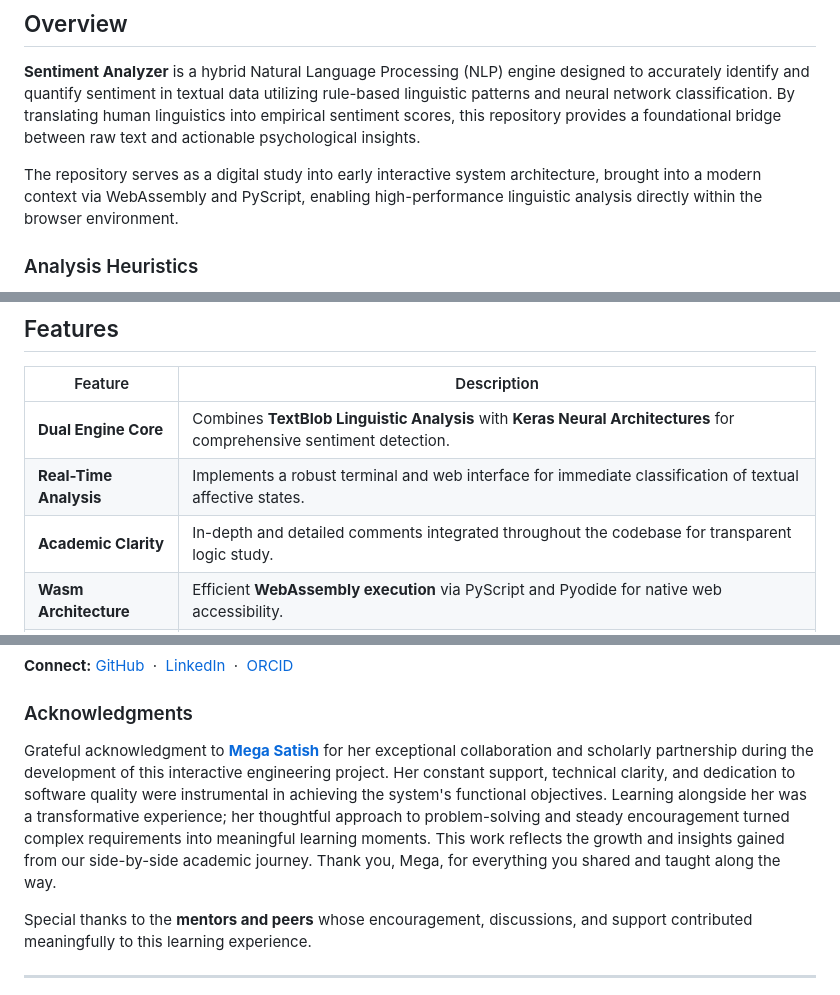
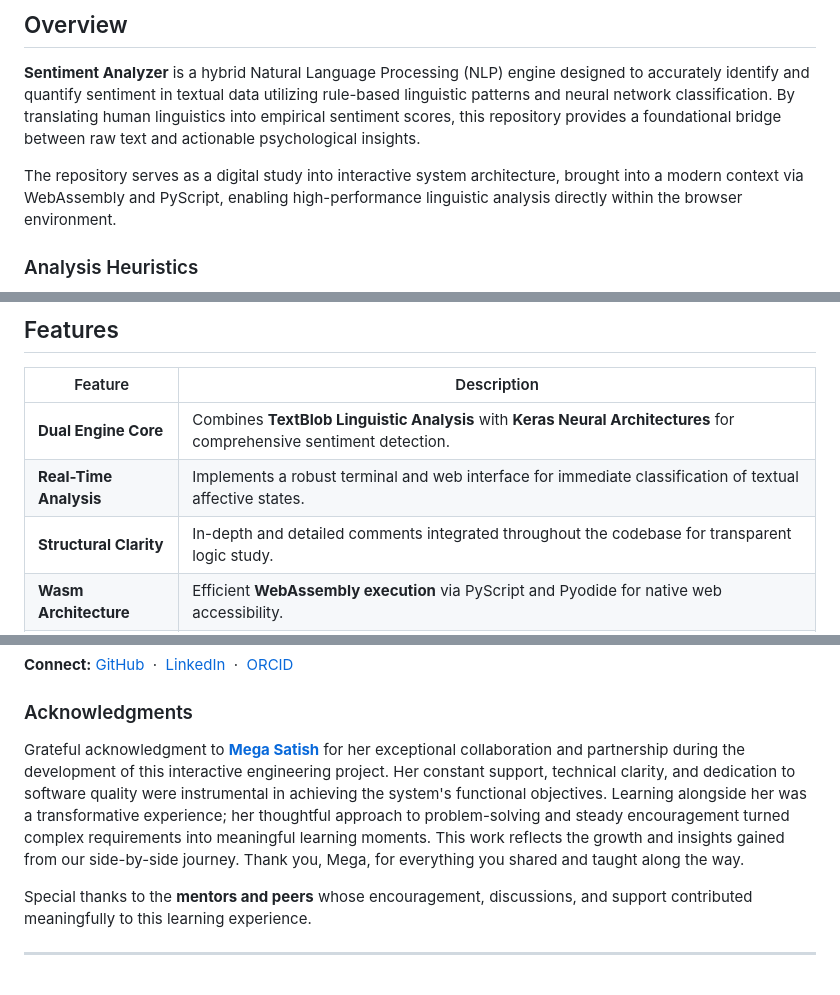
Before and after one commit to Amey-Thakur/SENTIMENT-ANALYZER, a Markdown page: README.md, 3 parts joined by grey strips. Drawn GitHub-style.

Commit message:
SENTIMENT-ANALYZER
Co-authored-by: Mega Satish <mega.modha@gmail.com>

```diff
--- a/README.md
+++ b/README.md
@@ -47,7 +47,7 @@
 
 **Sentiment Analyzer** is a hybrid Natural Language Processing (NLP) engine designed to accurately identify and quantify sentiment in textual data utilizing rule-based linguistic patterns and neural network classification. By translating human linguistics into empirical sentiment scores, this repository provides a foundational bridge between raw text and actionable psychological insights.
 
-The repository serves as a digital study into early interactive system architecture, brought into a modern context via WebAssembly and PyScript, enabling high-performance linguistic analysis directly within the browser environment.
+The repository serves as a digital study into interactive system architecture, brought into a modern context via WebAssembly and PyScript, enabling high-performance linguistic analysis directly within the browser environment.
 
 ### Analysis Heuristics
 The classification engine is governed by strict **computational design patterns** ensuring fidelity and responsiveness:
@@ -70,7 +70,7 @@ The classification engine is governed by strict **computational design patterns*
 |---------|-------------|
 | **Dual Engine Core** | Combines **TextBlob Linguistic Analysis** with **Keras Neural Architectures** for comprehensive sentiment detection. |
 | **Real-Time Analysis** | Implements a robust terminal and web interface for immediate classification of textual affective states. |
-| **Academic Clarity** | In-depth and detailed comments integrated throughout the codebase for transparent logic study. |
+| **Structural Clarity** | In-depth and detailed comments integrated throughout the codebase for transparent logic study. |
 | **Wasm Architecture** | Efficient **WebAssembly execution** via PyScript and Pyodide for native web accessibility. |
 | **Inference Pipeline** | Asynchronous architecture ensuring **stability** and responsiveness on web clients. |
 | **Visual Feedback** | **Interactive Sentiment Badges** that trigger on analysis events for sensory reward. |
@@ -283,7 +283,7 @@ This project features **Sentiment Analyzer**, a dual-engine linguistic classific
 
 ### Acknowledgments
 
-Grateful acknowledgment to [**Mega Satish**](https://github.com/msatmod) for her exceptional collaboration and scholarly partnership during the development of this interactive engineering project. Her constant support, technical clarity, and dedication to software quality were instrumental in achieving the system's functional objectives. Learning alongside her was a transformative experience; her thoughtful approach to problem-solving and steady encouragement turned complex requirements into meaningful learning moments. This work reflects the growth and insights gained from our side-by-side academic journey. Thank you, Mega, for everything you shared and taught along the way.
+Grateful acknowledgment to [**Mega Satish**](https://github.com/msatmod) for her exceptional collaboration and partnership during the development of this interactive engineering project. Her constant support, technical clarity, and dedication to software quality were instrumental in achieving the system's functional objectives. Learning alongside her was a transformative experience; her thoughtful approach to problem-solving and steady encouragement turned complex requirements into meaningful learning moments. This work reflects the growth and insights gained from our side-by-side journey. Thank you, Mega, for everything you shared and taught along the way.
 
 Special thanks to the **mentors and peers** whose encouragement, discussions, and support contributed meaningfully to this learning experience.
 
```
Also changed, not shown: other parts of README.md (+7 -7 lines).
